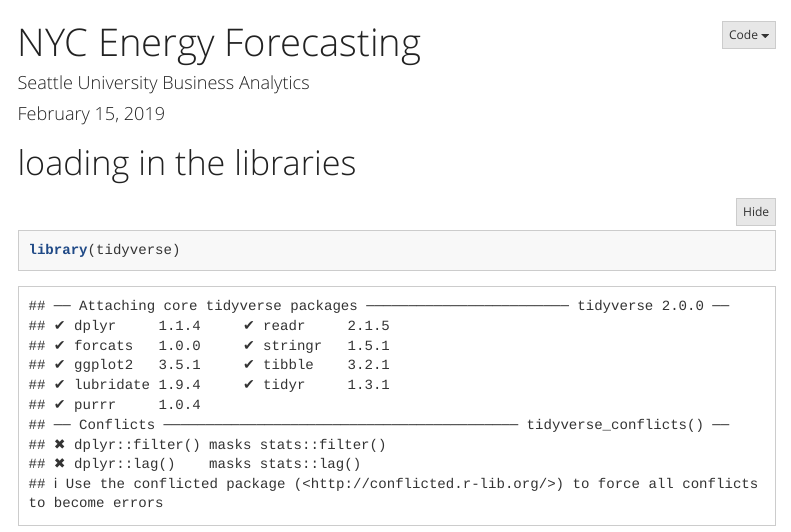
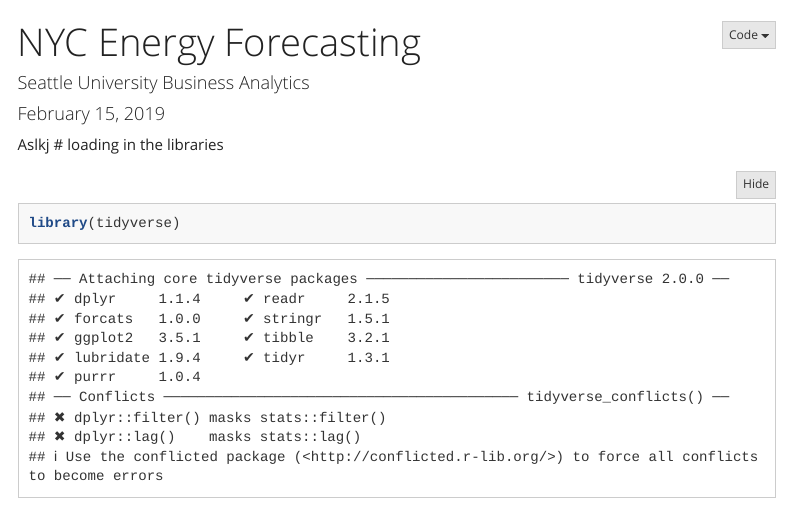
Before and after one commit to tlacrampe/SU-BAC-2019, an R Markdown document (NYC-Energy.Rmd): the page in a window 1100 px wide, from its top. Rendered offline with R 4.5, knitr and Pandoc, with nearby package versions; some code elsewhere in the file could not run offline; menus at the side of the page are left out; long lines of code are wrapped.

Commit message:
for testing purposes

````diff
--- a/NYC-Energy.Rmd
+++ b/NYC-Energy.Rmd
@@ -12,7 +12,7 @@ output:
     toc_depth: 5
     toc_float: yes
 ---
-
+Aslkj
 # loading in the libraries
 ```{r}
 library(tidyverse)
````
